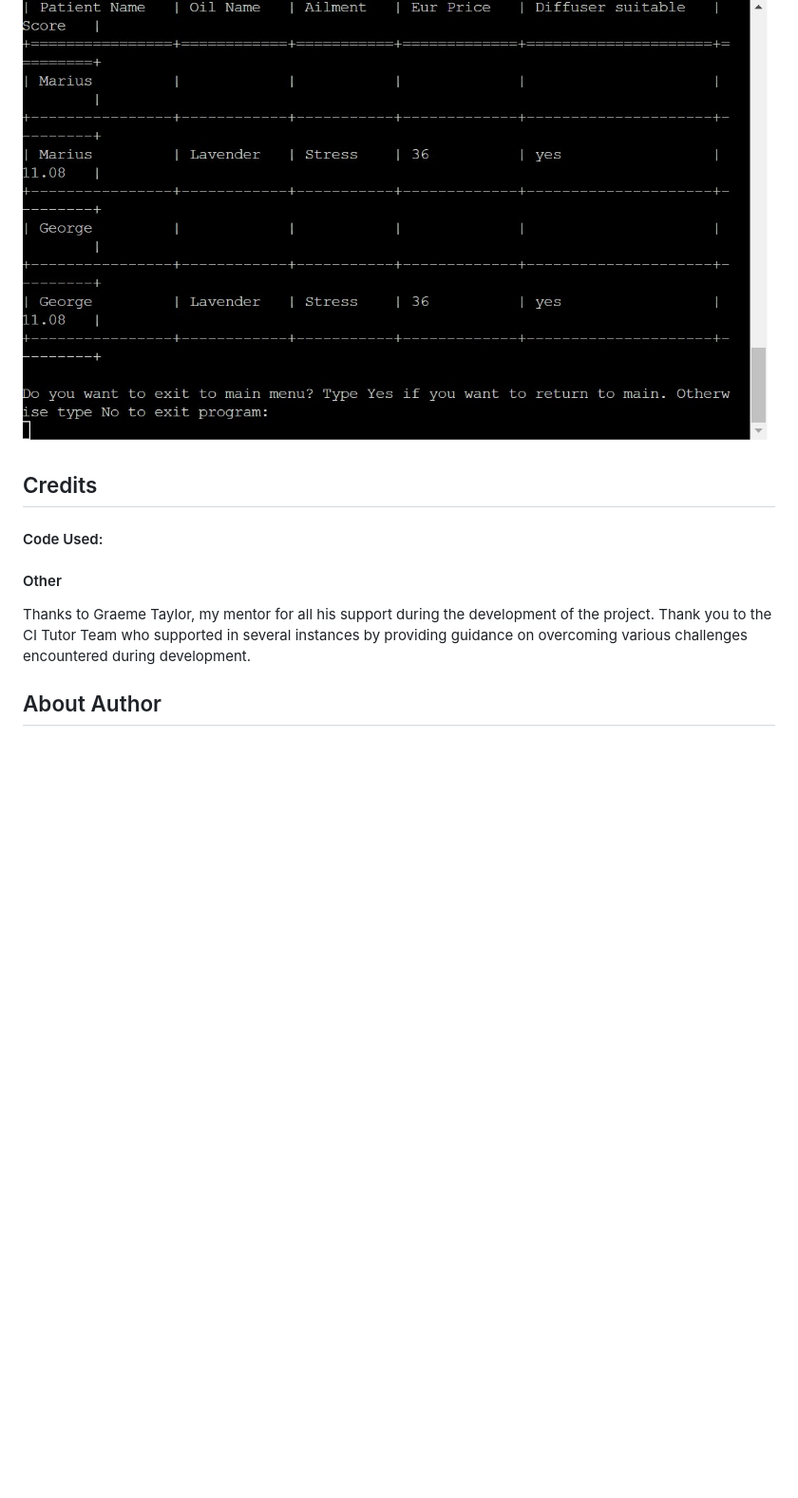
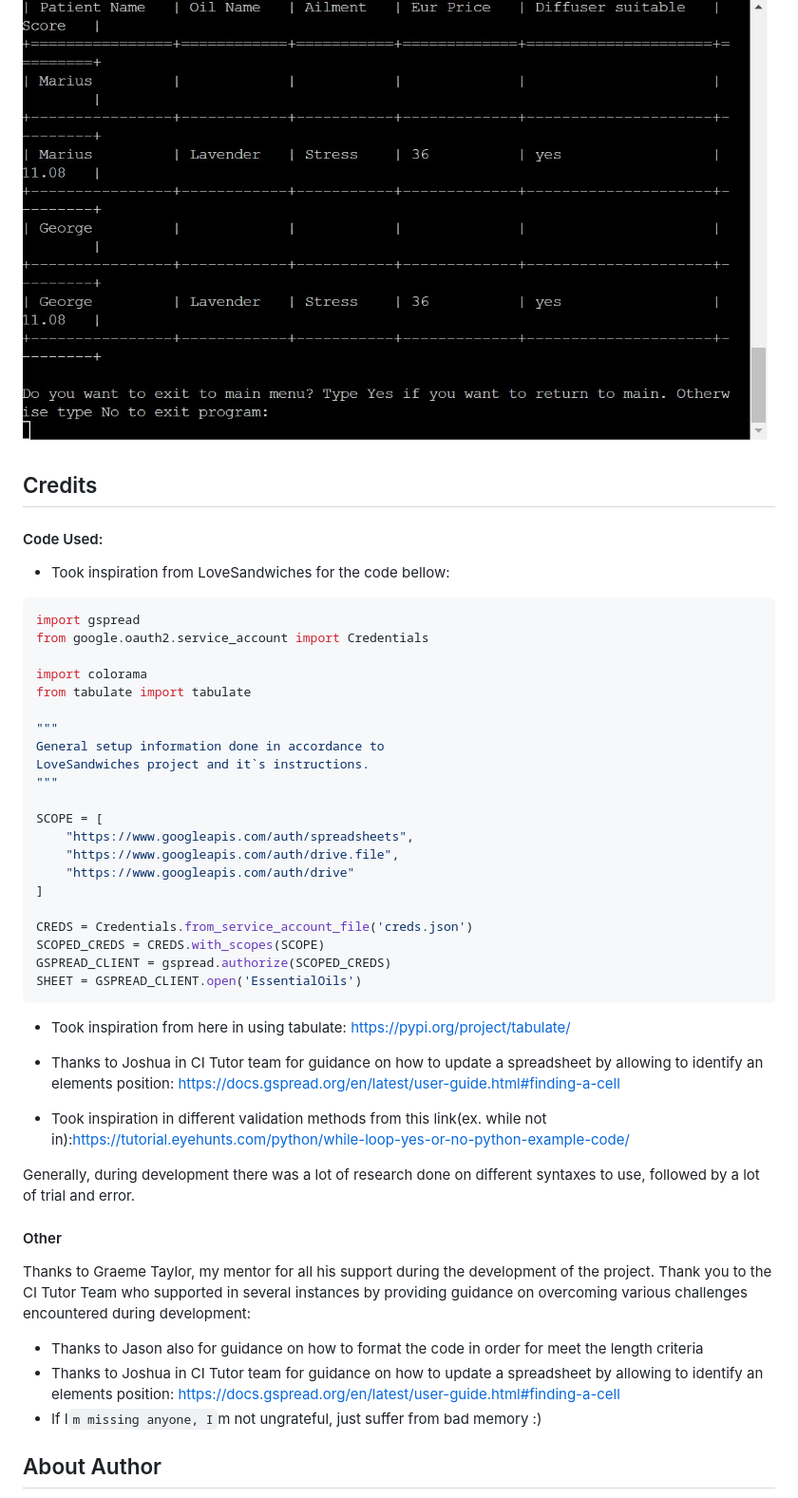
Before and after one commit to mtopircean/essential-oils, a Markdown page: README.md, the part around the change printed below. Shown: that part at 95% size. Rendered like a GitHub page; blank space fills up the shorter version.

Commit message:
Update readme credits, bugs and errors.

````diff
--- a/README.md
+++ b/README.md
@@ -274,17 +284,52 @@ b. If a link to the google sheet is broken, program will break. I`ve tested this
 c. Due to size of screen in Heroku, when listing the patients database the score option moves to another row.
 ![Alt text](/readme/images/patient-list.jpg)
 
-
-
-
 ## Credits
 #### Code Used:
+* Took inspiration from LoveSandwiches for the code bellow:
 
+```python
+import gspread
+from google.oauth2.service_account import Credentials
+
+import colorama
+from tabulate import tabulate
+
+"""
+General setup information done in accordance to
+LoveSandwiches project and it`s instructions.
+"""
+
+SCOPE = [
+    "https://www.googleapis.com/auth/spreadsheets",
+    "https://www.googleapis.com/auth/drive.file",
+    "https://www.googleapis.com/auth/drive"
+]
+
+CREDS = Credentials.from_service_account_file('creds.json')
+SCOPED_CREDS = CREDS.with_scopes(SCOPE)
+GSPREAD_CLIENT = gspread.authorize(SCOPED_CREDS)
+SHEET = GSPREAD_CLIENT.open('EssentialOils')
+```
+
+* Took inspiration from here in using tabulate: https://pypi.org/project/tabulate/
+
+* Thanks to Joshua in CI Tutor team for guidance on how to update a spreadsheet by allowing to identify an elements position:
+https://docs.gspread.org/en/latest/user-guide.html#finding-a-cell
+
+* Took inspiration in different validation methods from this link(ex. while not in):https://tutorial.eyehunts.com/python/while-loop-yes-or-no-python-example-code/
+
+Generally, during development there was a lot of research done on different syntaxes to use, followed by a lot of trial and error.
 
 #### Other
 
 Thanks to Graeme Taylor, my mentor for all his support during the development of the project.
-Thank you to the CI Tutor Team who supported in several instances by providing guidance on overcoming various challenges encountered during development.
+Thank you to the CI Tutor Team who supported in several instances by providing guidance on overcoming various challenges encountered during development:
+
+* Thanks to Jason also for guidance on how to format the code in order for meet the length criteria
+* Thanks to Joshua in CI Tutor team for guidance on how to update a spreadsheet by allowing to identify an elements position:
+https://docs.gspread.org/en/latest/user-guide.html#finding-a-cell
+* If I`m missing anyone, I`m not ungrateful, just suffer from bad memory :)
 
 
 ## About Author
````
Also changed, not shown: other parts of README.md (+10 -0 lines).
